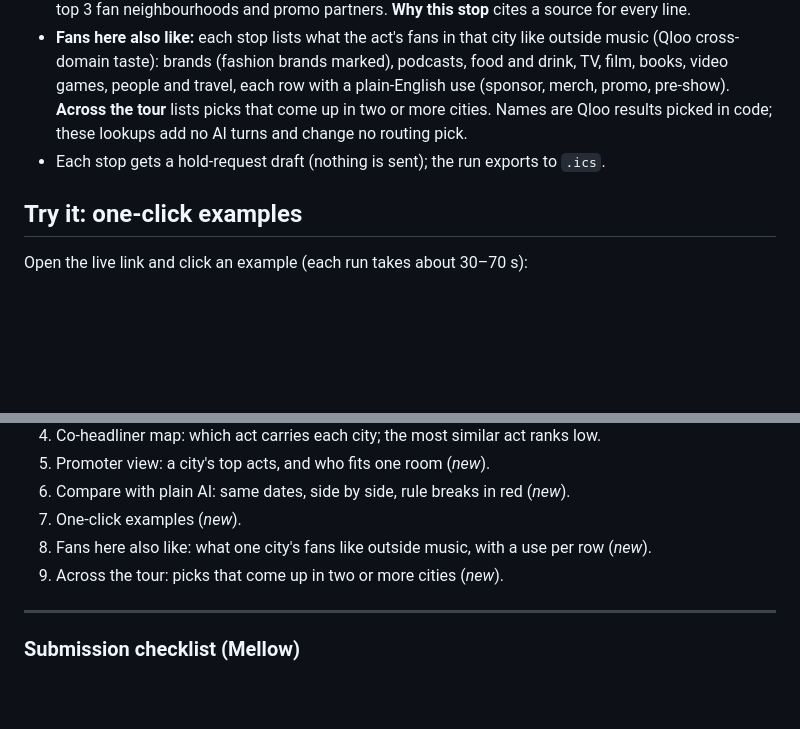
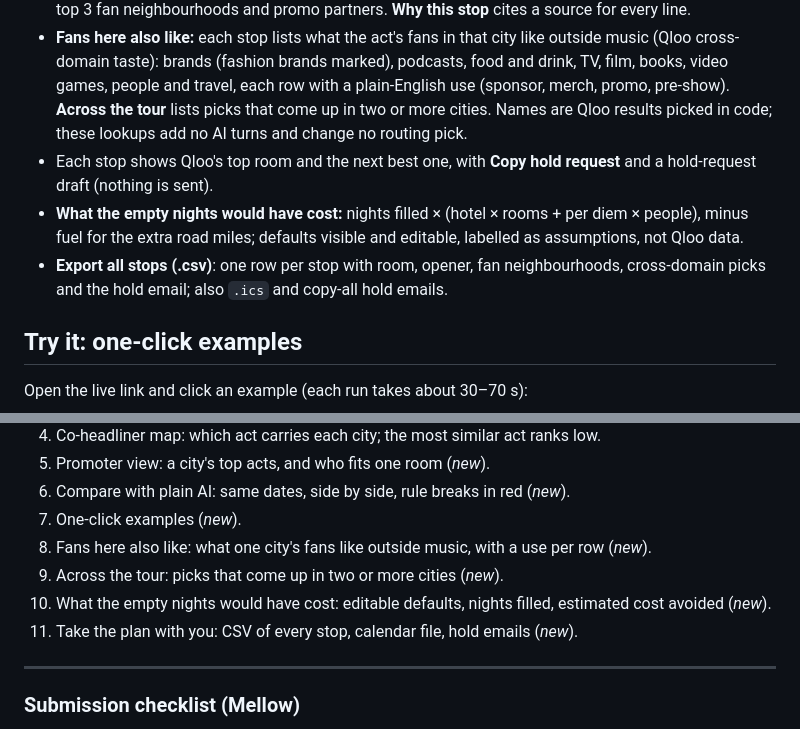
Before and after one commit to Mellowoah/Fanpoint, a Markdown page: docs/DEVPOST_SUBMISSION.md, 2 parts joined by grey strips. Drawn GitHub-style; blank space fills up the shorter version.

```diff
--- a/docs/DEVPOST_SUBMISSION.md
+++ b/docs/DEVPOST_SUBMISSION.md
@@ -46,7 +46,9 @@ With vs without Qloo on the same filtered cities: on the 34 legs with more than
 - One support act opens the whole run: the Qloo match that is a local fit in the most filled cities and clearly smaller than the headliner, with the taste they share.
 - Each stop names a Qloo venue (address, website, size tier, capacity where Qloo's text states one), the top 3 fan neighbourhoods and promo partners. **Why this stop** cites a source for every line.
 - **Fans here also like:** each stop lists what the act's fans in that city like outside music (Qloo cross-domain taste): brands (fashion brands marked), podcasts, food and drink, TV, film, books, video games, people and travel, each row with a plain-English use (sponsor, merch, promo, pre-show). **Across the tour** lists picks that come up in two or more cities. Names are Qloo results picked in code; these lookups add no AI turns and change no routing pick.
-- Each stop gets a hold-request draft (nothing is sent); the run exports to `.ics`.
+- Each stop shows Qloo's top room and the next best one, with **Copy hold request** and a hold-request draft (nothing is sent).
+- **What the empty nights would have cost:** nights filled × (hotel × rooms + per diem × people), minus fuel for the extra road miles; defaults visible and editable, labelled as assumptions, not Qloo data.
+- **Export all stops (.csv)**: one row per stop with room, opener, fan neighbourhoods, cross-domain picks and the hold email; also `.ics` and copy-all hold emails.
 
 ## Try it: one-click examples
 Open the live link and click an example (each run takes about 30–70 s):
@@ -129,6 +131,8 @@ With mock heat, Fanpoint books 4 of 13 open days (Camden, Baltimore, Richmond, A
 7. One-click examples (*new*).
 8. Fans here also like: what one city's fans like outside music, with a use per row (*new*).
 9. Across the tour: picks that come up in two or more cities (*new*).
+10. What the empty nights would have cost: editable defaults, nights filled, estimated cost avoided (*new*).
+11. Take the plan with you: CSV of every stop, calendar file, hold emails (*new*).
 
 ---
 
```
Also changed, not shown: README.md (+8 -1 lines), public/og.png (added), screens/17-empty-night-cost.png (added), screens/18-export.png (added), 2 other files.
